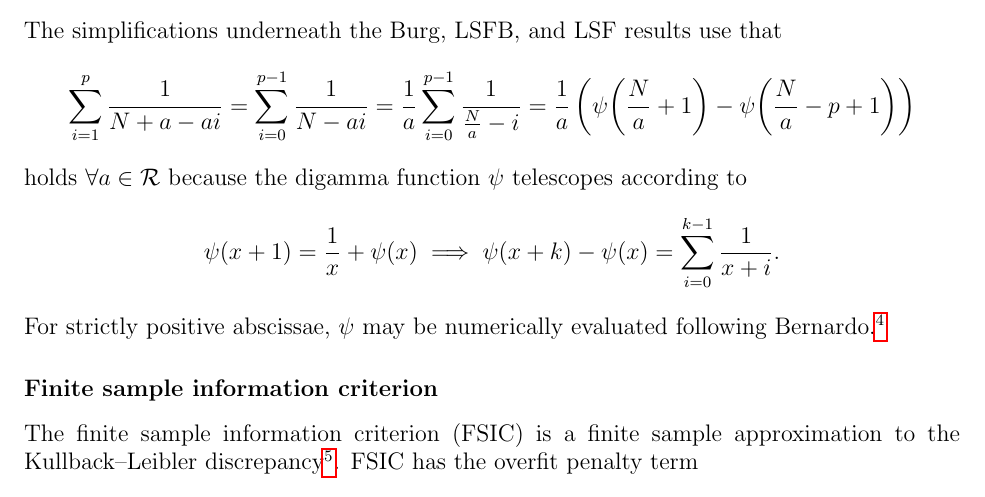
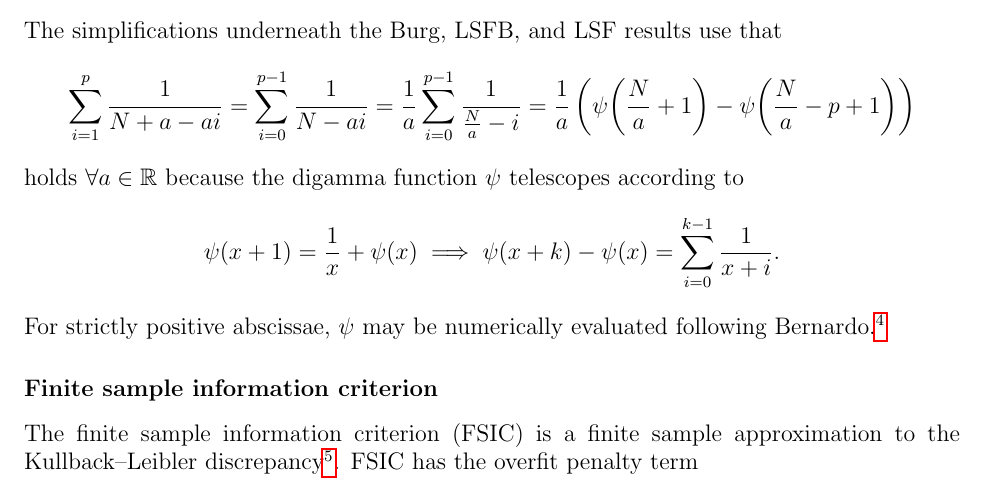
Before and after one commit to RhysU/ar, a LaTeX document (FiniteSampleCriteria.tex): part of page 3 of 4, cut so that both start at the same text. Compiled offline with pdfLaTeX.

Commit message:
Fix mathbb for real numbers

```diff
--- a/FiniteSampleCriteria.tex
+++ b/FiniteSampleCriteria.tex
@@ -224,7 +224,7 @@ The simplifications underneath the Burg, LSFB, and LSF results use that
         - \psi\!\left(\frac{N}{a}-p+1\right)
     \right)
 \end{align}
-holds $\forall{}a\in\mathcal{R}$ because the digamma function $\psi$
+holds $\forall{}a\in\mathbb{R}$ because the digamma function $\psi$
 telescopes according to
 \begin{align}
     \psi\!\left(x+1\right)
```
